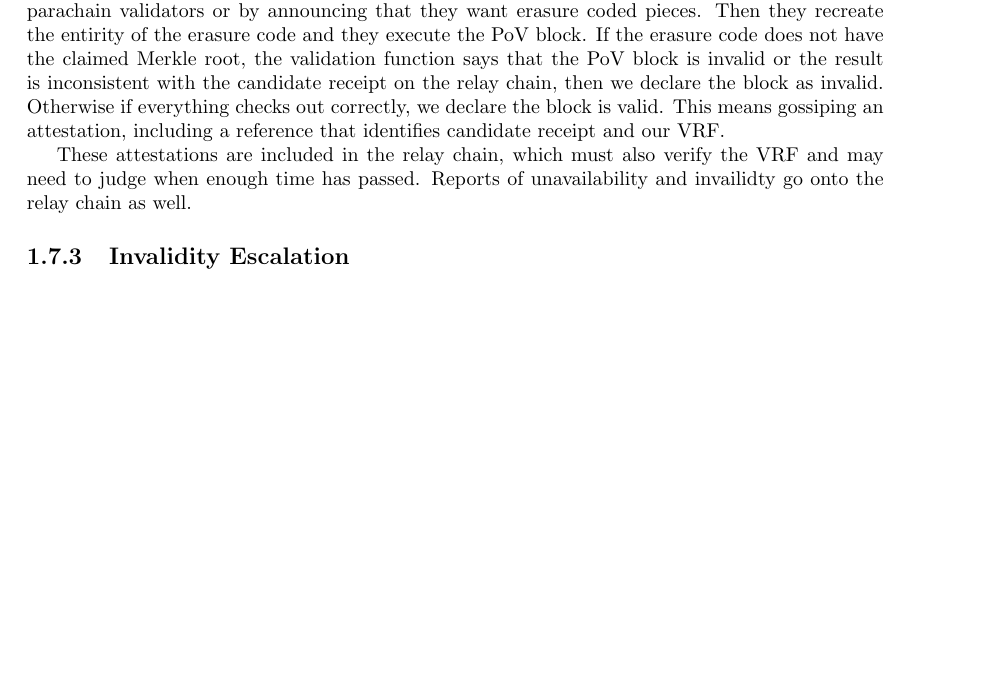
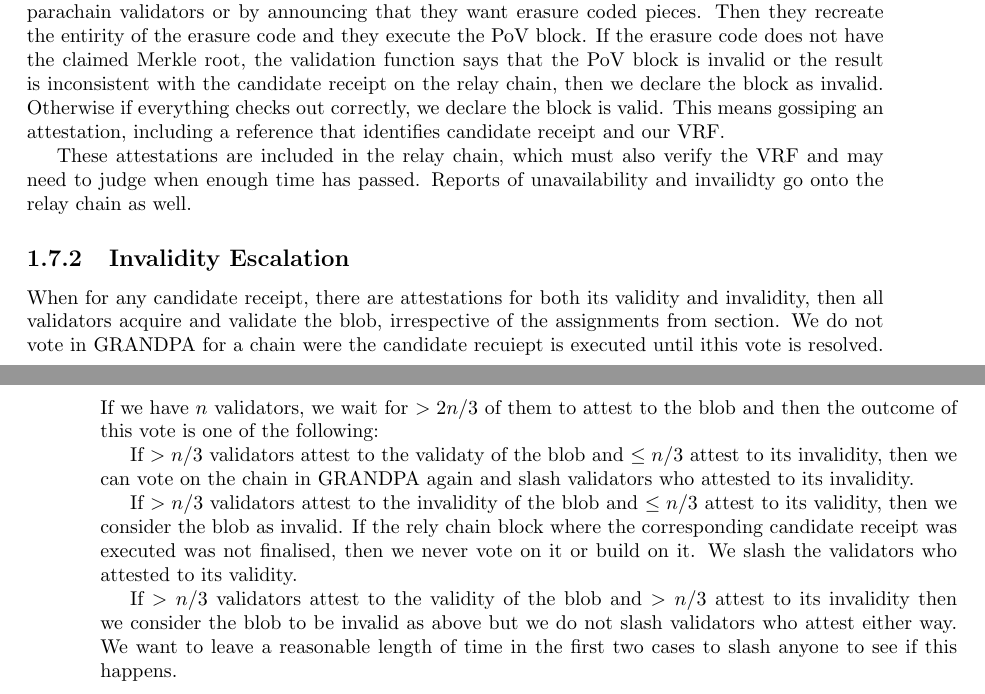
Before and after one commit to w3f/polkadot-spec, a LaTeX book (runtime-spec/runtime-spec.tex, which reads runtime-spec/availability_and_validity.tex): part of page 9 of 11 before the commit and two parts of pages 9 and 10 of 11 after it, the two joined at a grey line, cut so that both start at the same text, the shorter picture padded with empty space. Compiled offline with pdfLaTeX.

Commit message:
AnV: invalidity  escalation

```diff
--- a/runtime-spec/availability_and_validity.tex
+++ b/runtime-spec/availability_and_validity.tex
@@ -232,3 +234,11 @@ Otherwise if everything checks out correctly, we declare the block is valid. Thi
 These attestations are included in the relay chain, which must also verify the VRF and may need to judge when enough time has passed. Reports of unavailability and invailidty go onto the relay chain as well.
 
 \subsection{Invalidity Escalation}\label{escalation}
+
+When for any candidate receipt, there are attestations for both its validity and invalidity, then all validators acquire and validate the blob, irrespective of the assignments from section. We do not vote in GRANDPA for a chain were the candidate recuiept is executed until ithis vote is resolved. If we have $n$ validators, we wait for $>2n/3$ of them to attest to the blob and then the outcome of this vote is one of the following:
+
+If $>n/3$ validators attest to the validaty of the blob and $\leq n/3$ attest to its invalidity, then we can vote on the chain in GRANDPA again and slash validators who attested to its invalidity.
+
+If $>n/3$ validators attest to the invalidity of the blob and $\leq n/3$ attest to its validity, then we consider the blob as invalid. If the rely chain block where the corresponding candidate receipt was executed was not finalised, then we never vote on it or build on it. We slash the validators who attested to its validity.
+
+If $>n/3$ validators attest to the validity of the blob and $>n/3$ attest to its invalidity then we consider the blob to be invalid as above but we do not slash validators who attest either way. We want to leave a reasonable length of time in the first two cases to slash anyone to see if this happens.
```
Also changed, not shown: runtime-spec/availability_and_validity.tex (6 more changed lines).
